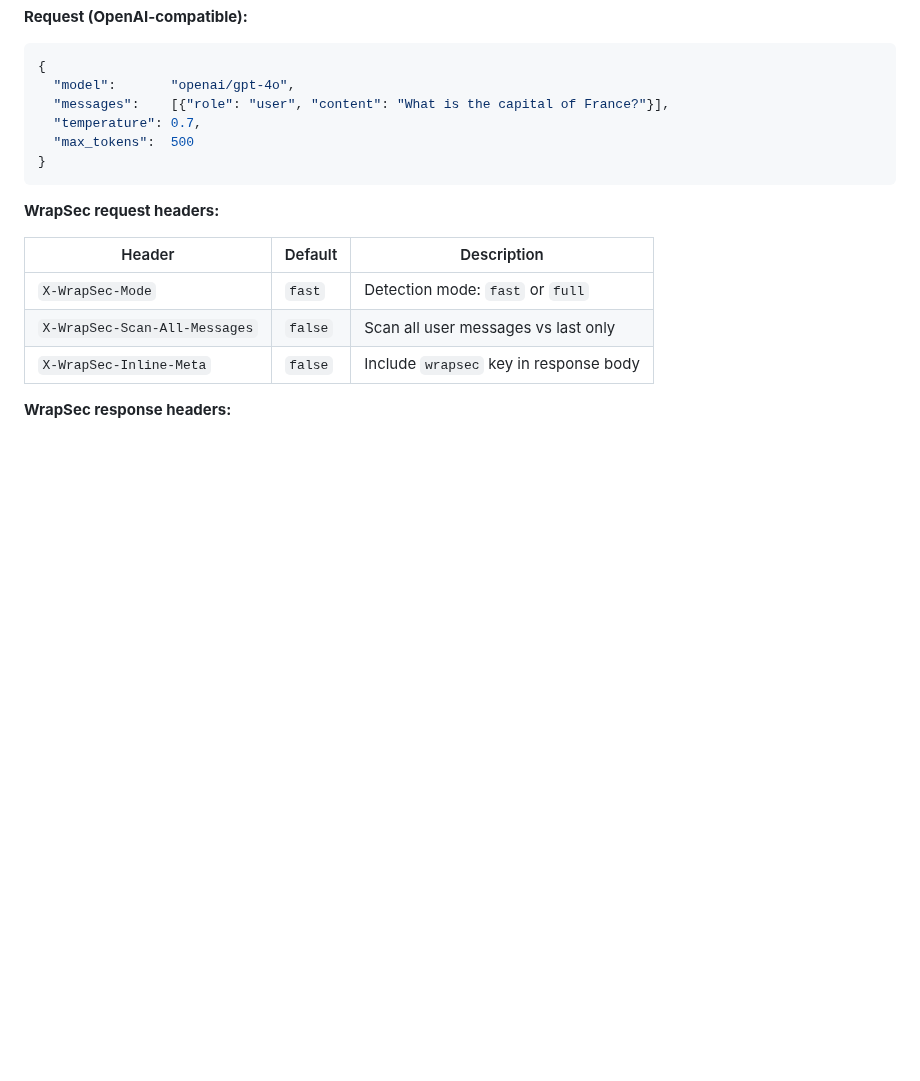
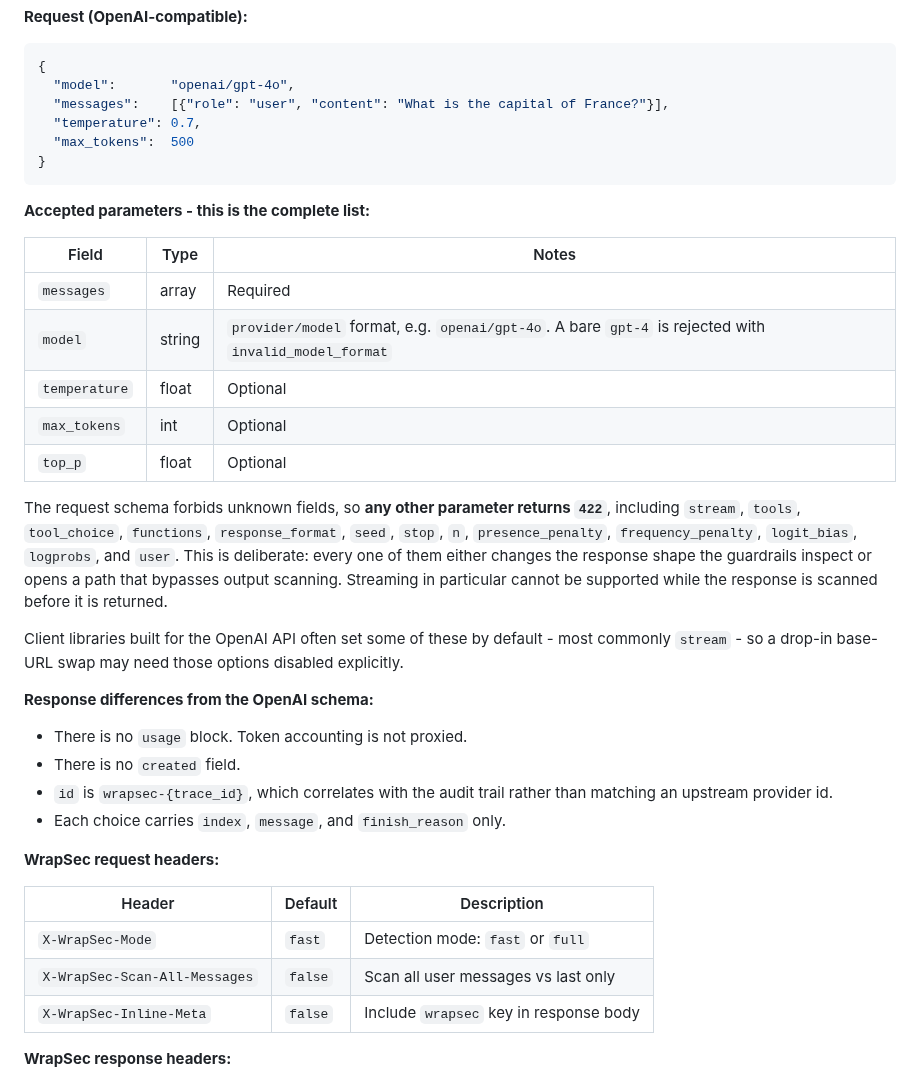
Before and after one commit to wrapsec/wrapsec, a Markdown page: docs/api.md, the part around the change. GitHub-like rendering; blank space fills up the shorter version.

Commit message:
docs(api): state the proxy parameter contract
The proxy section documented auth, every response header, both response
shapes, and the error cases, but never said which request parameters are
accepted. The example shows four OpenAI fields, which reads as "the rest of
the OpenAI surface works". It does not: the schema forbids unknown fields, so
model, messages, temperature, max_tokens, and top_p are the whole list and
everything else is a 422 -- stream and tools included.

Also records what the response omits against the OpenAI schema: no usage
block, no created field, and an id that correlates with the audit trail
rather than an upstream provider id.

Verified against a running stack: all 13 named parameters return 422, the
five accepted ones pass validation.

````diff
--- a/docs/api.md
+++ b/docs/api.md
@@ -906,6 +906,35 @@ response = client.chat.completions.create(model="openai/gpt-4o", messages=[...])
 }
 ```
 
+**Accepted parameters - this is the complete list:**
+
+| Field | Type | Notes |
+|---|---|---|
+| `messages` | array | Required |
+| `model` | string | `provider/model` format, e.g. `openai/gpt-4o`. A bare `gpt-4` is rejected with `invalid_model_format` |
+| `temperature` | float | Optional |
+| `max_tokens` | int | Optional |
+| `top_p` | float | Optional |
+
+The request schema forbids unknown fields, so **any other parameter returns `422`**,
+including `stream`, `tools`, `tool_choice`, `functions`, `response_format`, `seed`,
+`stop`, `n`, `presence_penalty`, `frequency_penalty`, `logit_bias`, `logprobs`, and
+`user`. This is deliberate: every one of them either changes the response shape the
+guardrails inspect or opens a path that bypasses output scanning. Streaming in
+particular cannot be supported while the response is scanned before it is returned.
+
+Client libraries built for the OpenAI API often set some of these by default - most
+commonly `stream` - so a drop-in base-URL swap may need those options disabled
+explicitly.
+
+**Response differences from the OpenAI schema:**
+
+- There is no `usage` block. Token accounting is not proxied.
+- There is no `created` field.
+- `id` is `wrapsec-{trace_id}`, which correlates with the audit trail rather than
+  matching an upstream provider id.
+- Each choice carries `index`, `message`, and `finish_reason` only.
+
 **WrapSec request headers:**
 
 | Header | Default | Description |
````
